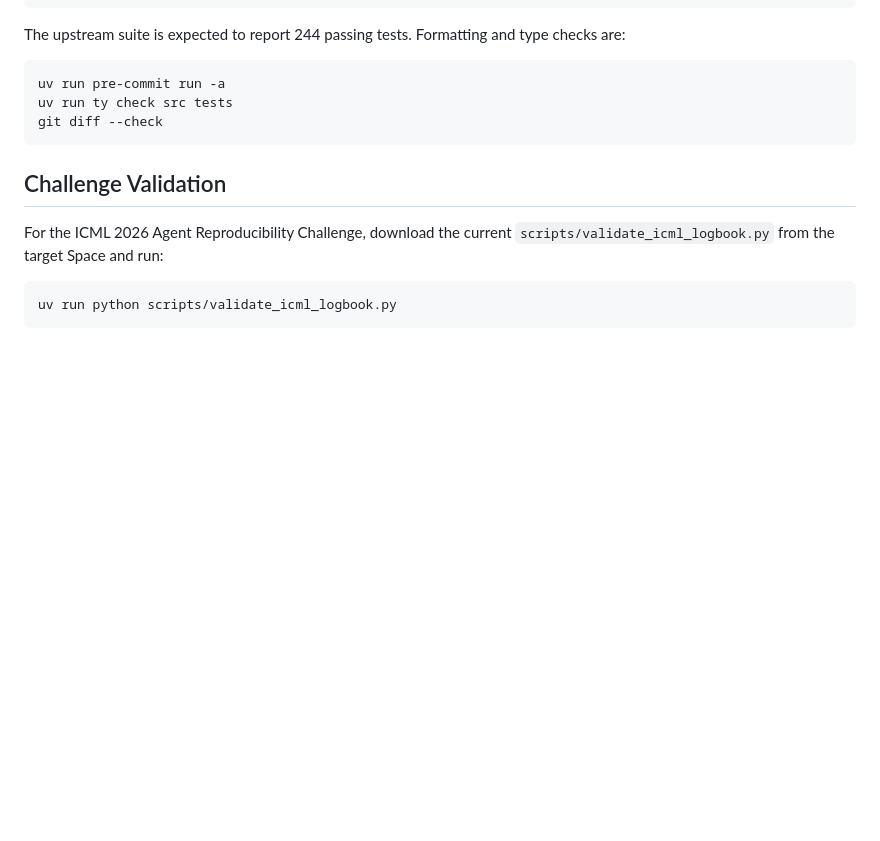
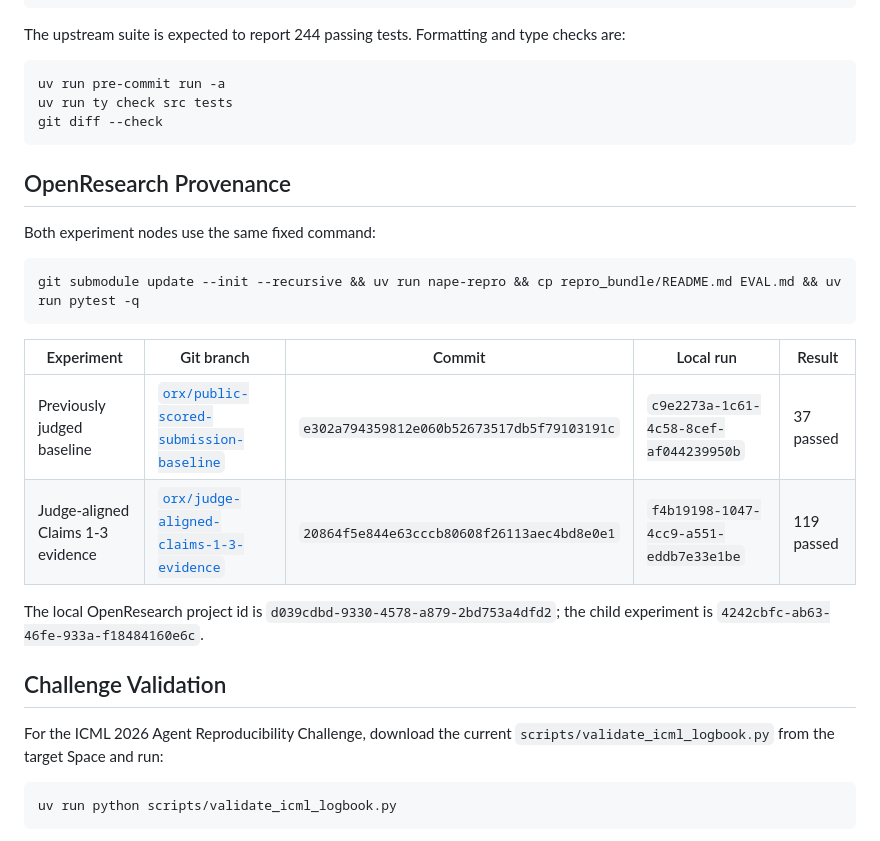
Before and after one commit to will-rice/icml-2026-repro, a Markdown page: README.md, the part around the change. Rendered like a GitHub page; blank space fills up the shorter version.

Commit message:
docs: record OpenResearch experiment provenance

````diff
--- a/README.md
+++ b/README.md
@@ -75,6 +75,23 @@ uv run ty check src tests
 git diff --check
 ```
 
+## OpenResearch Provenance
+
+Both experiment nodes use the same fixed command:
+
+```bash
+git submodule update --init --recursive && uv run nape-repro && cp repro_bundle/README.md EVAL.md && uv run pytest -q
+```
+
+| Experiment | Git branch | Commit | Local run | Result |
+| --- | --- | --- | --- | --- |
+| Previously judged baseline | [`orx/public-scored-submission-baseline`](https://github.com/will-rice/icml-2026-repro/tree/orx/public-scored-submission-baseline) | `e302a794359812e060b52673517db5f79103191c` | `c9e2273a-1c61-4c58-8cef-af044239950b` | 37 passed |
+| Judge-aligned Claims 1-3 evidence | [`orx/judge-aligned-claims-1-3-evidence`](https://github.com/will-rice/icml-2026-repro/tree/orx/judge-aligned-claims-1-3-evidence) | `20864f5e844e63cccb80608f26113aec4bd8e0e1` | `f4b19198-1047-4cc9-a551-eddb7e33e1be` | 119 passed |
+
+The local OpenResearch project id is
+`d039cdbd-9330-4578-a879-2bd753a4dfd2`; the child experiment is
+`4242cbfc-ab63-46fe-933a-f18484160e6c`.
+
 ## Challenge Validation
 
 For the ICML 2026 Agent Reproducibility Challenge, download the current
````
